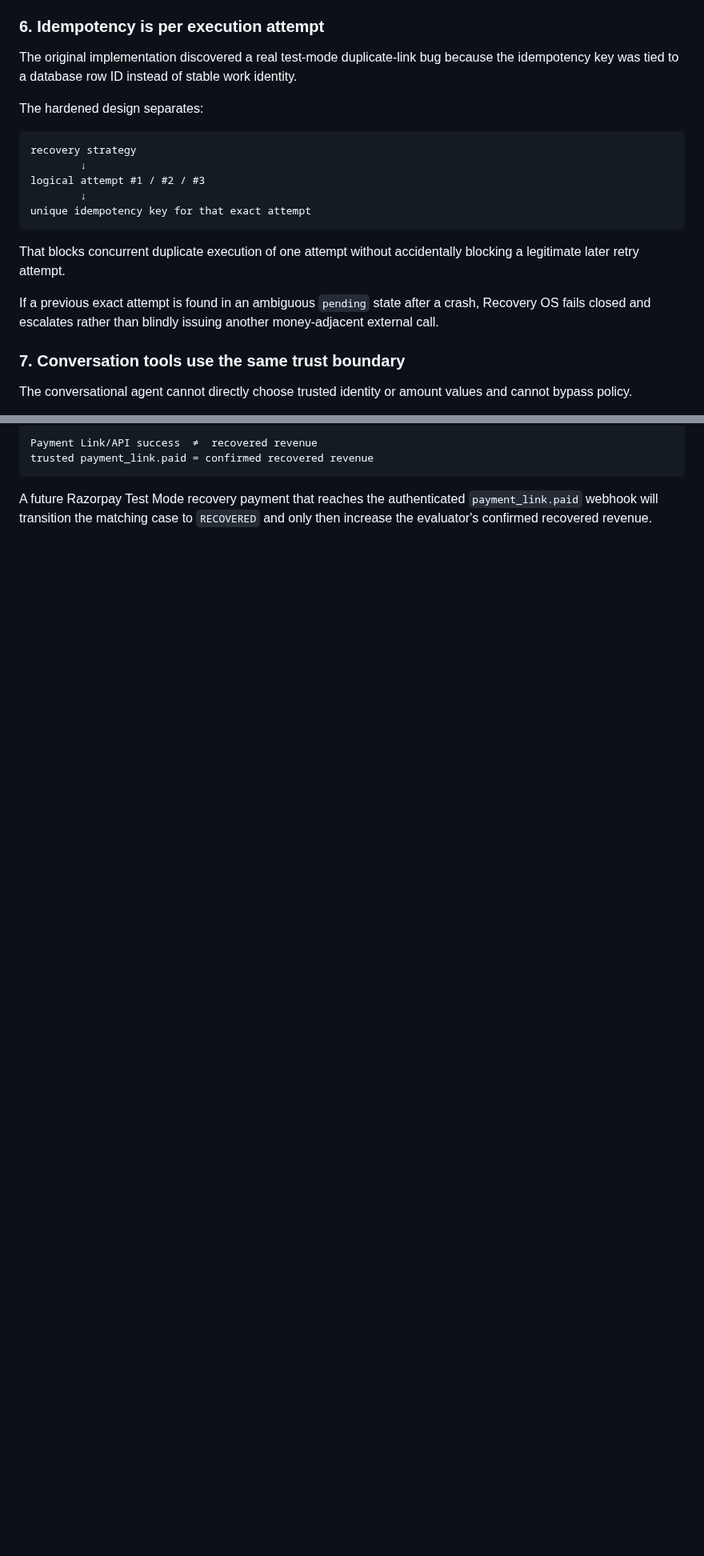
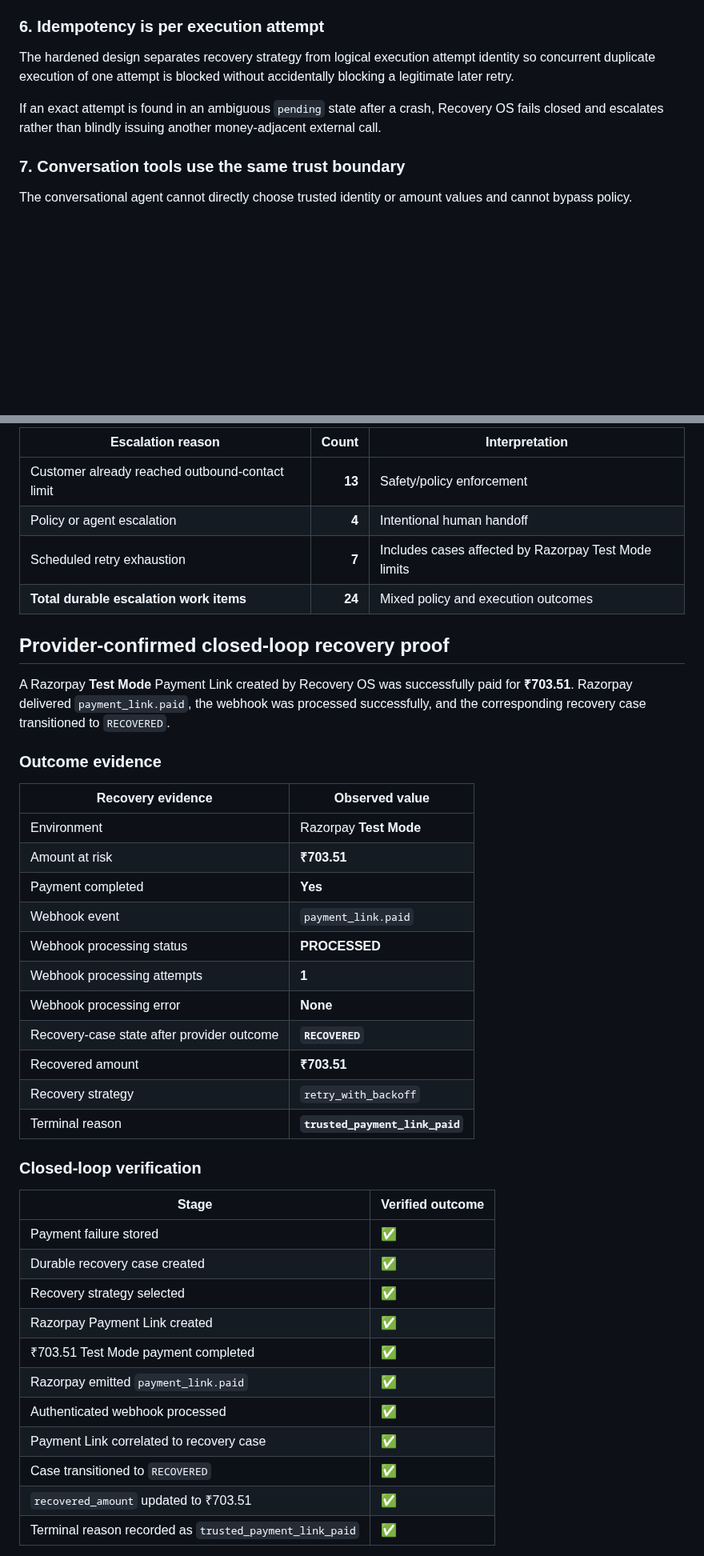
Before and after one commit to SHUBHANSHU602/Recovery-OS, a Markdown page: README.md, 2 parts joined by grey strips. Shown at 80% size. Drawn GitHub-style; blank space fills up the shorter version.

````diff
--- a/README.md
+++ b/README.md
@@ -124,21 +124,9 @@ Runtime schema initialization is serialized and guarded with a PostgreSQL adviso
 
 ### 6. Idempotency is per execution attempt
 
-The original implementation discovered a real test-mode duplicate-link bug because the idempotency key was tied to a database row ID instead of stable work identity.
+The hardened design separates recovery strategy from logical execution attempt identity so concurrent duplicate execution of one attempt is blocked without accidentally blocking a legitimate later retry.
 
-The hardened design separates:
-
-```text
-recovery strategy
-        ↓
-logical attempt #1 / #2 / #3
-        ↓
-unique idempotency key for that exact attempt
-```
-
-That blocks concurrent duplicate execution of one attempt without accidentally blocking a legitimate later retry attempt.
-
-If a previous exact attempt is found in an ambiguous `pending` state after a crash, Recovery OS fails closed and escalates rather than blindly issuing another money-adjacent external call.
+If an exact attempt is found in an ambiguous `pending` state after a crash, Recovery OS fails closed and escalates rather than blindly issuing another money-adjacent external call.
 
 ### 7. Conversation tools use the same trust boundary
 
@@ -233,7 +234,44 @@ That distinction is deliberate:
 
-```text
-Payment Link/API success  ≠  recovered revenue
-trusted payment_link.paid = confirmed recovered revenue
-```
+| Escalation reason | Count | Interpretation |
+|---|---:|---|
+| Customer already reached outbound-contact limit | **13** | Safety/policy enforcement |
+| Policy or agent escalation | **4** | Intentional human handoff |
+| Scheduled retry exhaustion | **7** | Includes cases affected by Razorpay Test Mode limits |
+| **Total durable escalation work items** | **24** | Mixed policy and execution outcomes |
 
-A future Razorpay Test Mode recovery payment that reaches the authenticated `payment_link.paid` webhook will transition the matching case to `RECOVERED` and only then increase the evaluator's confirmed recovered revenue.
+## Provider-confirmed closed-loop recovery proof
+
+A Razorpay **Test Mode** Payment Link created by Recovery OS was successfully paid for **₹703.51**. Razorpay delivered `payment_link.paid`, the webhook was processed successfully, and the corresponding recovery case transitioned to `RECOVERED`.
+
+### Outcome evidence
+
+| Recovery evidence | Observed value |
+|---|---|
+| Environment | Razorpay **Test Mode** |
+| Amount at risk | **₹703.51** |
+| Payment completed | **Yes** |
+| Webhook event | `payment_link.paid` |
+| Webhook processing status | **PROCESSED** |
+| Webhook processing attempts | **1** |
+| Webhook processing error | **None** |
+| Recovery-case state after provider outcome | **`RECOVERED`** |
+| Recovered amount | **₹703.51** |
+| Recovery strategy | `retry_with_backoff` |
+| Terminal reason | **`trusted_payment_link_paid`** |
+
+### Closed-loop verification
+
+| Stage | Verified outcome |
+|---|---|
+| Payment failure stored | ✅ |
+| Durable recovery case created | ✅ |
+| Recovery strategy selected | ✅ |
+| Razorpay Payment Link created | ✅ |
+| ₹703.51 Test Mode payment completed | ✅ |
+| Razorpay emitted `payment_link.paid` | ✅ |
+| Authenticated webhook processed | ✅ |
+| Payment Link correlated to recovery case | ✅ |
+| Case transitioned to `RECOVERED` | ✅ |
+| `recovered_amount` updated to ₹703.51 | ✅ |
+| Terminal reason recorded as `trusted_payment_link_paid` | ✅ |
+
````
Also changed, not shown: other parts of README.md (+88 -43 lines).
